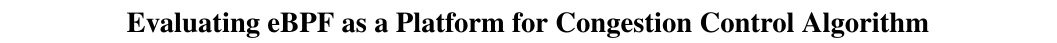
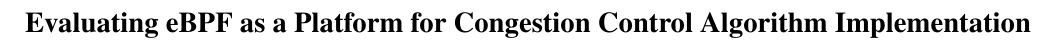
Before and after one commit to claby2/ebpfcca, a LaTeX paper (paper/main.tex): part of page 1 of 5, cut so that both start at the same text. Compiled offline with pdfLaTeX; a LaTeX package or settings file that is missing is left out.

Commit message:
paper: fix title

```diff
--- a/paper/main.tex
+++ b/paper/main.tex
@@ -212,7 +212,7 @@ keywords = {resource allocation, identity, fairness, congestion control, account
 \date{}
 
 % make title bold and 14 pt font (Latex default is non-bold, 16 pt)
-\title{\Large \bf Evaluating eBPF as a Platform for Congestion Control Algorithm}
+\title{\Large \bf Evaluating eBPF as a Platform for Congestion Control Algorithm Implementation}
 
 %for single author (just remove % characters)
 \author{
```
